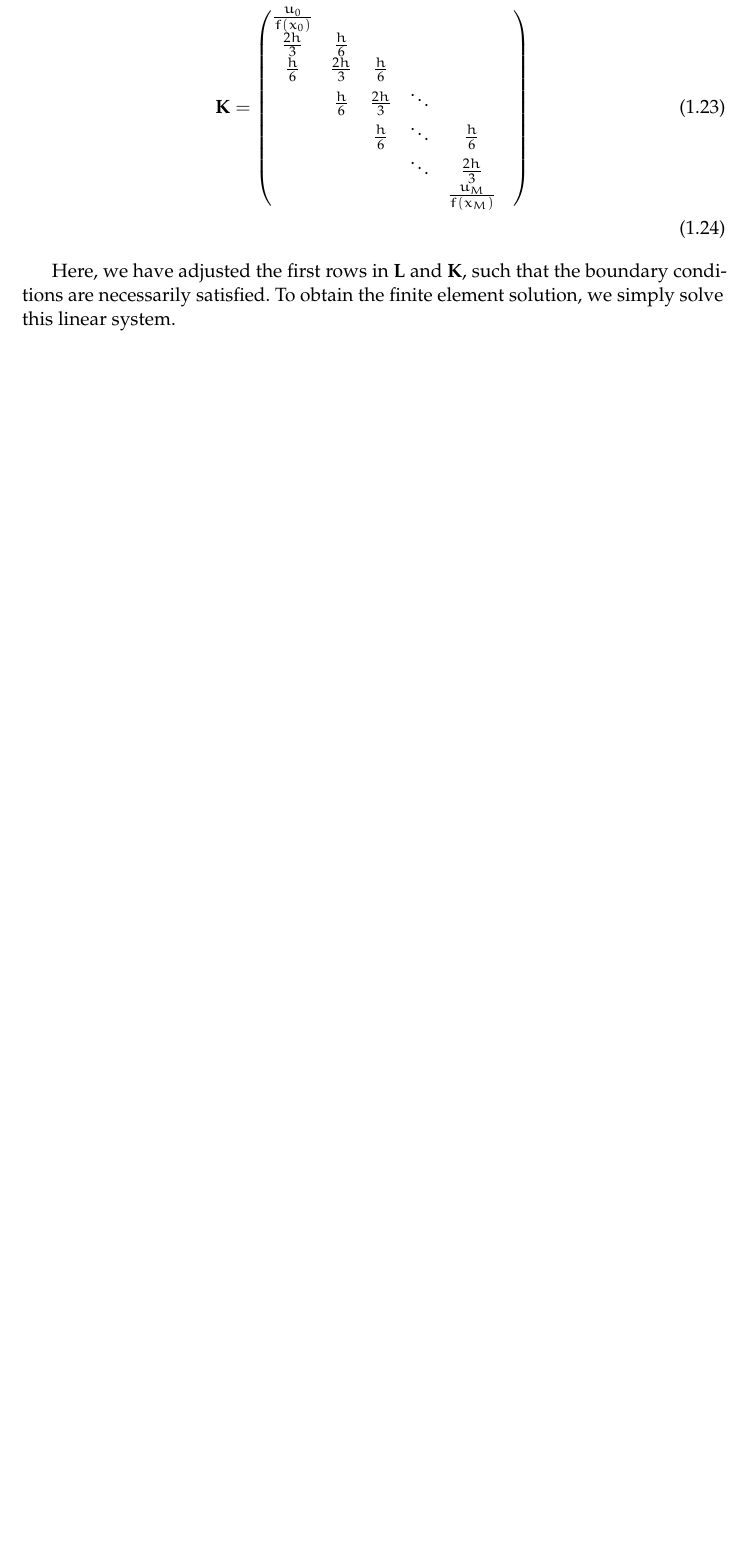
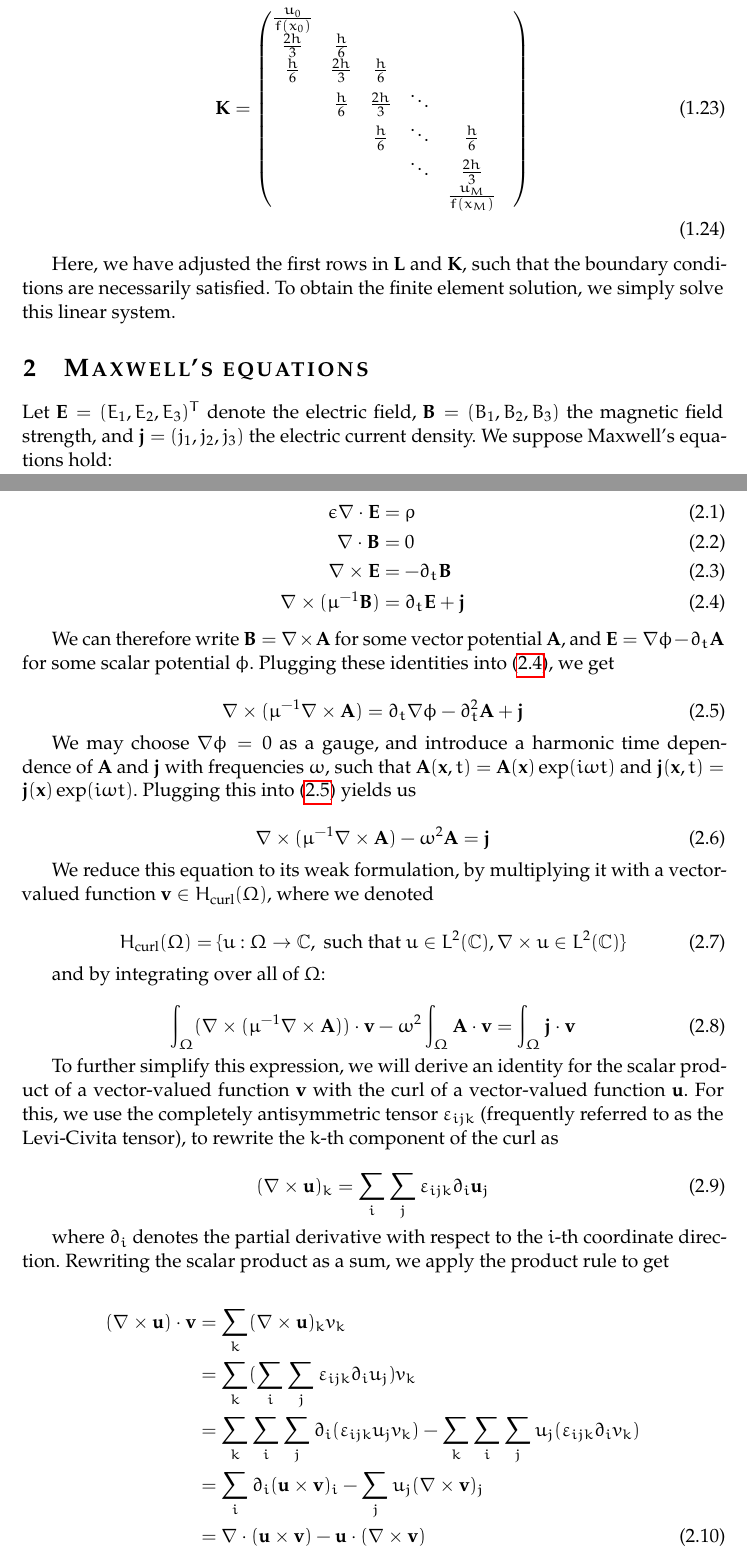
Before and after one commit to FMatti/Maxwell-MRI, a LaTeX document (notes/main.tex): part of page 5 of 5 before the commit and two parts of pages 5 and 6 of 7 after it, the two joined at a grey line, cut so that both start at the same text, the shorter picture padded with empty space. Compiled offline with pdfLaTeX.

Commit message:
add derivation of time-harmonic mw eq

```diff
--- a/notes/main.tex
+++ b/notes/main.tex
@@ -206,3 +206,72 @@ Here, we have adjusted the first rows in $\mathbf{L}$ and $\mathbf{K}$, such tha
 the boundary conditions are necessarily satisfied.
 To obtain the finite element solution, we simply solve this linear system.
 
+\section{Maxwell's equations}
+\label{sec:maxwell}
+
+Let $\mathbf{E} = (E_1, E_2, E_3)^T$ denote the electric field,
+$\mathbf{B} = (B_1, B_2, B_3)$ the magnetic field strength, and
+$\mathbf{j} = (j_1, j_2, j_3)$ the electric current density.
+We suppose Maxwell's equations hold:
+
+\begin{align}
+    \epsilon \nabla \cdot \mathbf{E} &= \rho \\
+    \nabla \cdot \mathbf{B} &= 0 \\
+    \nabla \times \mathbf{E} &= -\partial_t \mathbf{B} \\
+    \nabla \times (\mu^{-1} \mathbf{B}) &= \partial_t \mathbf{E} + \mathbf{j} \label{equ:mw4}
+\end{align}
+
+We can therefore write $\mathbf{B} = \nabla \times \mathbf{A}$ for some vector
+potential $\mathbf{A}$, and $\mathbf{E} = \nabla \phi - \partial_t \mathbf{A}$ for some
+scalar potential $\phi$. Plugging these identities into (\ref{equ:mw4}), we get
+
+\begin{equation}
+    \nabla \times (\mu^{-1} \nabla \times \mathbf{A}) = \partial_t \nabla \phi -
+    \partial_t^2 \mathbf{A} + \mathbf{j} \label{equ:mwvecpot}
+\end{equation}
+
+We may choose $\nabla \phi = 0$ as a gauge, and introduce a harmonic time dependence
+of $\mathbf{A}$ and $\mathbf{j}$ with frequencies $\omega$, such that $\mathbf{A}(\mathbf{x}, t) =
+\mathbf{A}(\mathbf{x})\exp(i \omega t)$ and $\mathbf{j}(\mathbf{x}, t) =
+\mathbf{j}(\mathbf{x})\exp(i \omega t)$. Plugging this into (\ref{equ:mwvecpot})
+yields us
+
+\begin{equation}
+    \nabla \times (\mu^{-1} \nabla \times \mathbf{A}) - \omega^2 \mathbf{A} = \mathbf{j} \label{equ:mwtimeharm}
+\end{equation}
+
+We reduce this equation to its weak formulation, by multiplying it with a vector-valued
+function $\mathbf{v} \in H_{\text{curl}}(\Omega)$, where we denoted
+
+\begin{equation}
+    H_{\text{curl}}(\Omega) = \{u : \Omega \to \mathbb{C}, ~\text{such that}~ u \in L^2(\mathbb{C}),
+    \nabla \times u \in L^2(\mathbb{C}) \}
+\end{equation}
+
+and by integrating over all of $\Omega$:
+
+\begin{equation}
+    \int_{\Omega} (\nabla \times ({\mu^{-1} \nabla \times \mathbf{A}})) \cdot \mathbf{v}
+    - \omega^2 \int_{\Omega} \mathbf{A} \cdot \mathbf{v} = \int_{\Omega} \mathbf{j} \cdot \mathbf{v} \label{equ:mwweak}
+\end{equation}
+
+To further simplify this expression, we will derive an identity for the scalar product
+of a vector-valued function $\mathbf{v}$ with the curl of a vector-valued function
+$\mathbf{u}$. For this, we use the completely antisymmetric tensor $\varepsilon_{ijk}$
+(frequently referred to as the Levi-Civita tensor), to rewrite the $k$-th component
+of the curl as
+
+\begin{equation}
+    (\nabla \times \mathbf{u})_k = \sum_i \sum_j \varepsilon_{ijk} \partial_i \mathbf{u}_j
+\end{equation}
+
+where $\partial_i$ denotes the partial derivative with respect to the $i$-th coordinate
+direction. Rewriting the scalar product as a sum, we apply the product rule to get
+
+\begin{align}
+    (\nabla \times \mathbf{u}) \cdot \mathbf{v} &= \sum_k (\nabla \times \mathbf{u})_k v_k \notag \\
+    &= \sum_k (\sum_i \sum_j \varepsilon_{ijk} \partial_i u_j) v_k \notag \\
+    &= \sum_k \sum_i \sum_j \partial_i (\varepsilon_{ijk} u_j v_k) - \sum_k \sum_i \sum_j u_j (\varepsilon_{ijk} \partial_i v_k) \notag \\
+    &= \sum_i \partial_i (\mathbf{u} \times \mathbf{v})_i - \sum_j u_j (\nabla \times \mathbf{v})_j \notag \\
+    &= \nabla \cdot (\mathbf{u} \times \mathbf{v}) - \mathbf{u} \cdot (\nabla \times \mathbf{v}) \label{equ:curlidentity}
+\end{align}
```
Also changed, not shown: notes/main.pdf, notes/main.tex (56 more changed lines).
